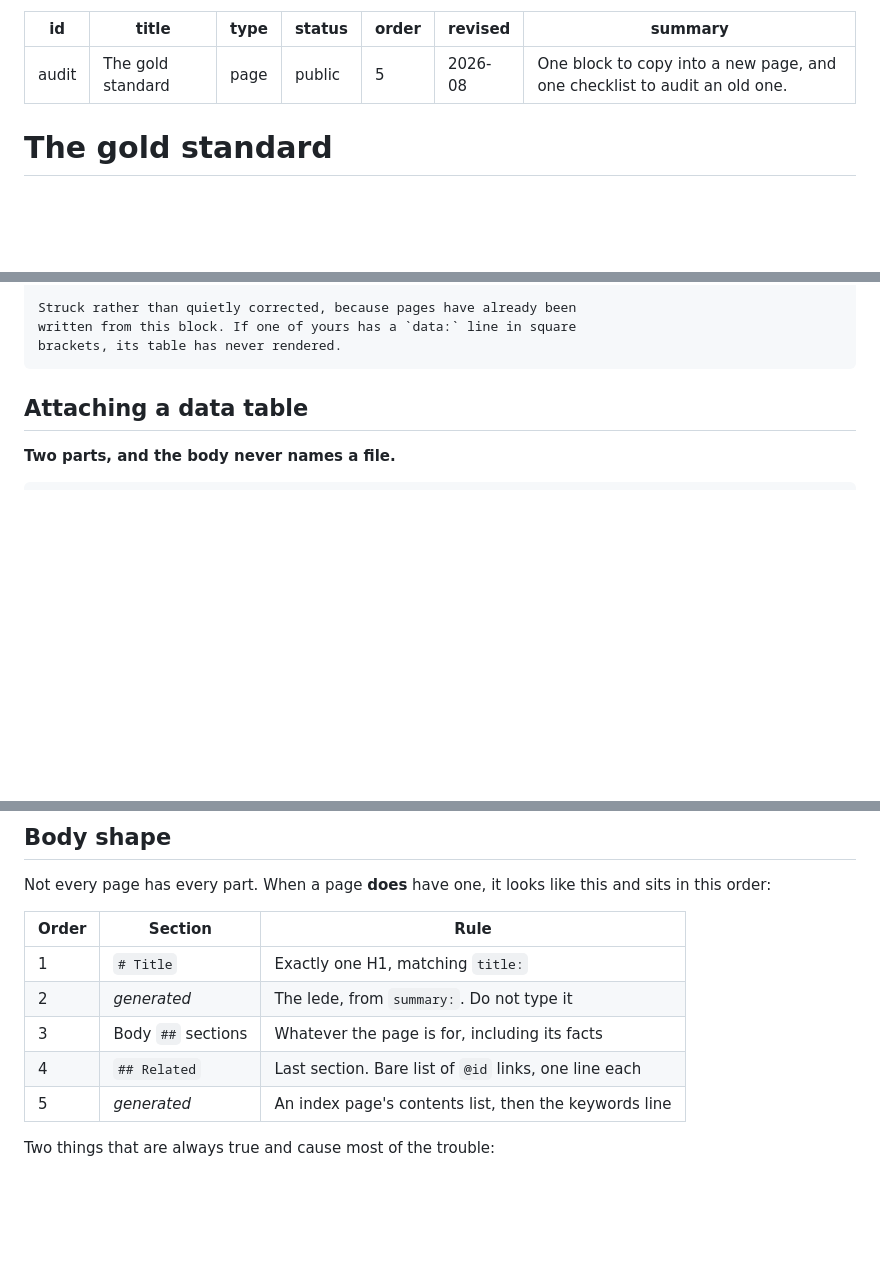
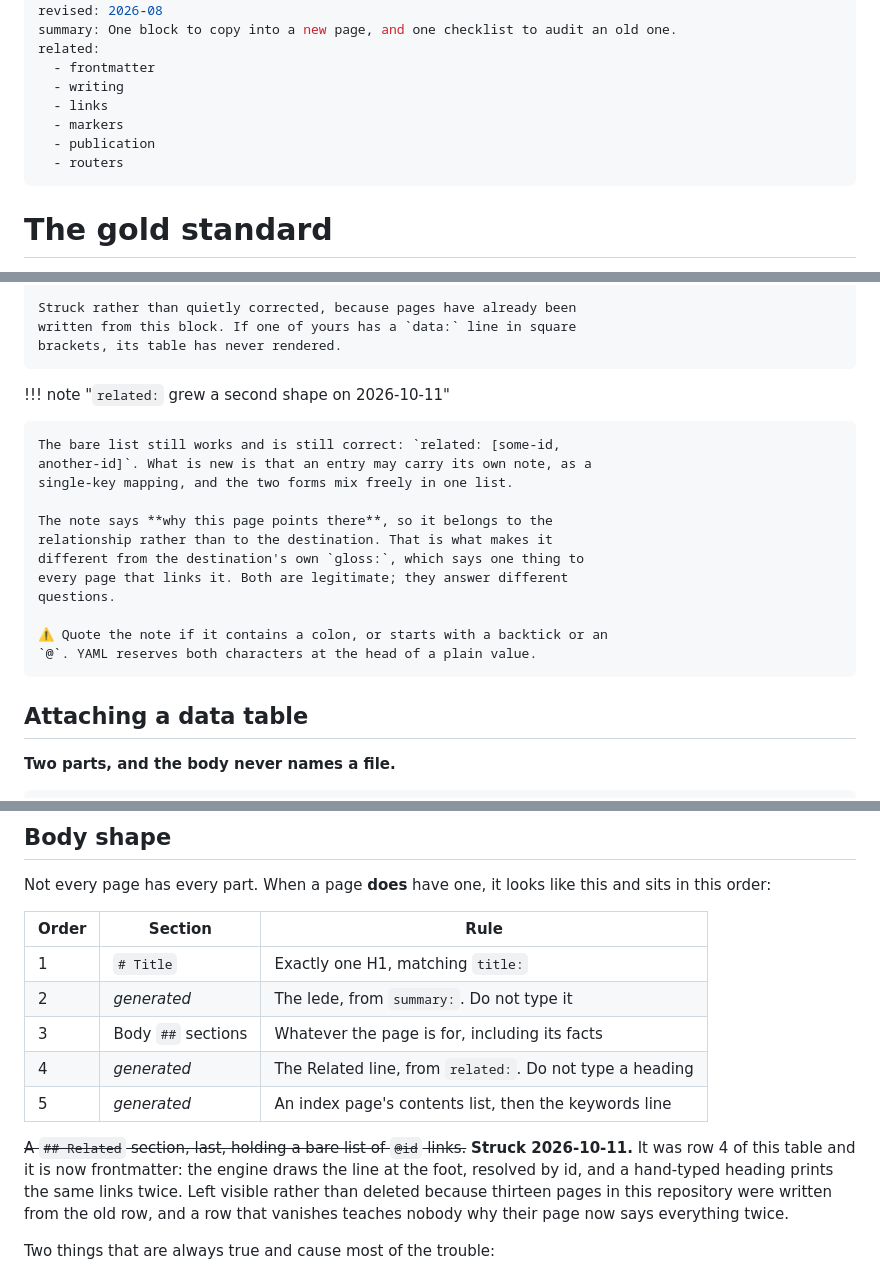
Before and after one commit to mawizorek/template-docs, a Markdown page: authoring/audit.md, 3 parts joined by grey strips. Drawn GitHub-style; blank space fills up the shorter version.

Commit message:
audit: `## Related` into `related:`, and teach the new shape
This page is the copyable block and the checklist, so it is the one page where
leaving the old instruction would keep producing offenders. The body-shape
table no longer lists `## Related` as a section, the block shows the mapping
form, and the checklist gains the heading as something to look for.

```diff
--- a/authoring/audit.md
+++ b/authoring/audit.md
@@ -6,6 +6,13 @@ status: public
 order: 5
 revised: 2026-08
 summary: One block to copy into a new page, and one checklist to audit an old one.
+related:
+  - frontmatter
+  - writing
+  - links
+  - markers
+  - publication
+  - routers
 ---
 
 # The gold standard
@@ -82,6 +91,21 @@ may be added, and the seventeen fields removed for failing it, are in
     Struck rather than quietly corrected, because pages have already been
     written from this block. If one of yours has a `data:` line in square
     brackets, its table has never rendered.
+
+!!! note "`related:` grew a second shape on 2026-10-11"
+
+    The bare list still works and is still correct: `related: [some-id,
+    another-id]`. What is new is that an entry may carry its own note, as a
+    single-key mapping, and the two forms mix freely in one list.
+
+    The note says **why this page points there**, so it belongs to the
+    relationship rather than to the destination. That is what makes it
+    different from the destination's own `gloss:`, which says one thing to
+    every page that links it. Both are legitimate; they answer different
+    questions.
+
+    ⚠️ Quote the note if it contains a colon, or starts with a backtick or an
+    `@`. YAML reserves both characters at the head of a plain value.
 
 ## Attaching a data table
 
@@ -172,8 +196,15 @@ and sits in this order:
 | 1 | `# Title` | Exactly one H1, matching `title:` |
 | 2 | *generated* | The lede, from `summary:`. Do not type it |
 | 3 | Body `##` sections | Whatever the page is for, including its facts |
-| 4 | `## Related` | Last section. Bare list of `@id` links, one line each |
+| 4 | *generated* | The Related line, from `related:`. Do not type a heading |
 | 5 | *generated* | An index page's contents list, then the keywords line |
+
+~~A `## Related` section, last, holding a bare list of `@id` links.~~ **Struck
+2026-10-11.** It was row 4 of this table and it is now frontmatter: the engine
+draws the line at the foot, resolved by id, and a hand-typed heading prints the
+same links twice. Left visible rather than deleted because thirteen pages in
+this repository were written from the old row, and a row that vanishes teaches
+nobody why their page now says everything twice.
 
 Two things that are always true and cause most of the trouble:
 
```
Also changed, not shown: other parts of authoring/audit.md (+6 -10 lines).
